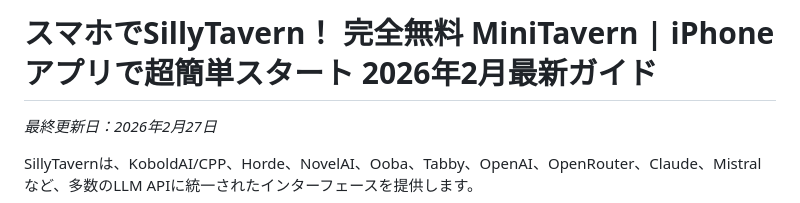
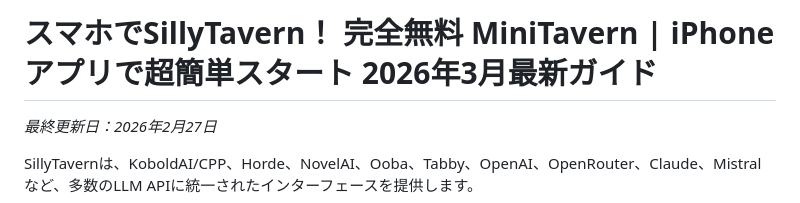
Before and after one commit to Silly-tavern-ai/sillytavernai, a Markdown page: README.md, the part around the change. GitHub-like rendering.

```diff
--- a/README.md
+++ b/README.md
@@ -1,4 +1,4 @@
-# スマホでSillyTavern！ 完全無料 MiniTavern | iPhoneアプリで超簡単スタート 2026年2月最新ガイド
+# スマホでSillyTavern！ 完全無料 MiniTavern | iPhoneアプリで超簡単スタート 2026年3月最新ガイド
 
 *最終更新日：2026年2月27日*
 
```
